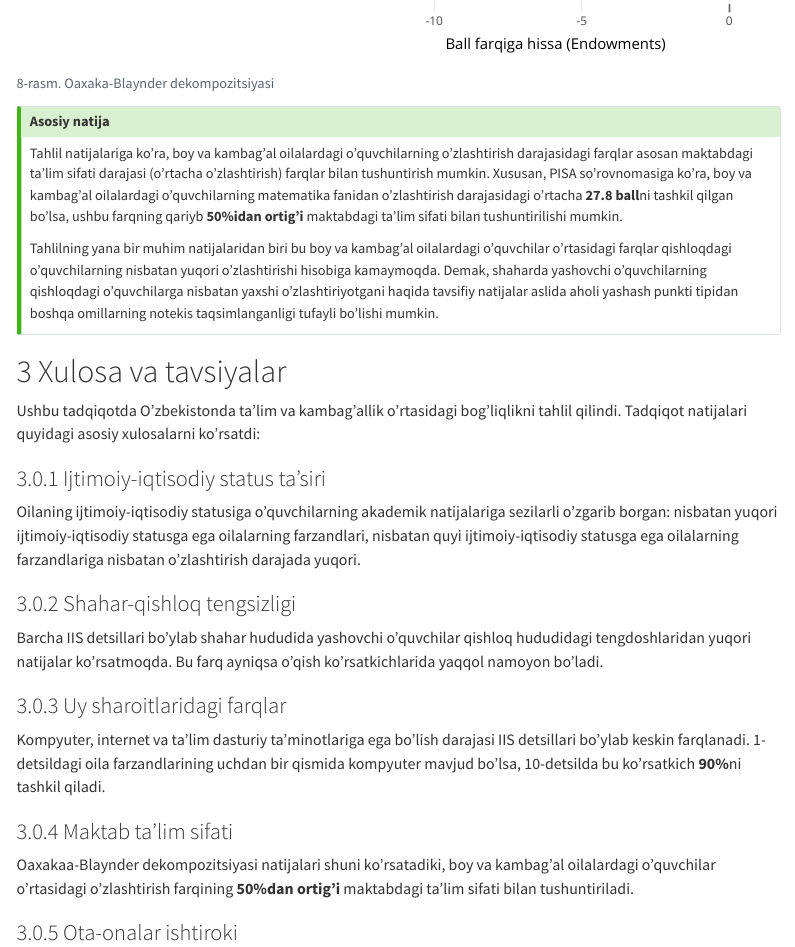
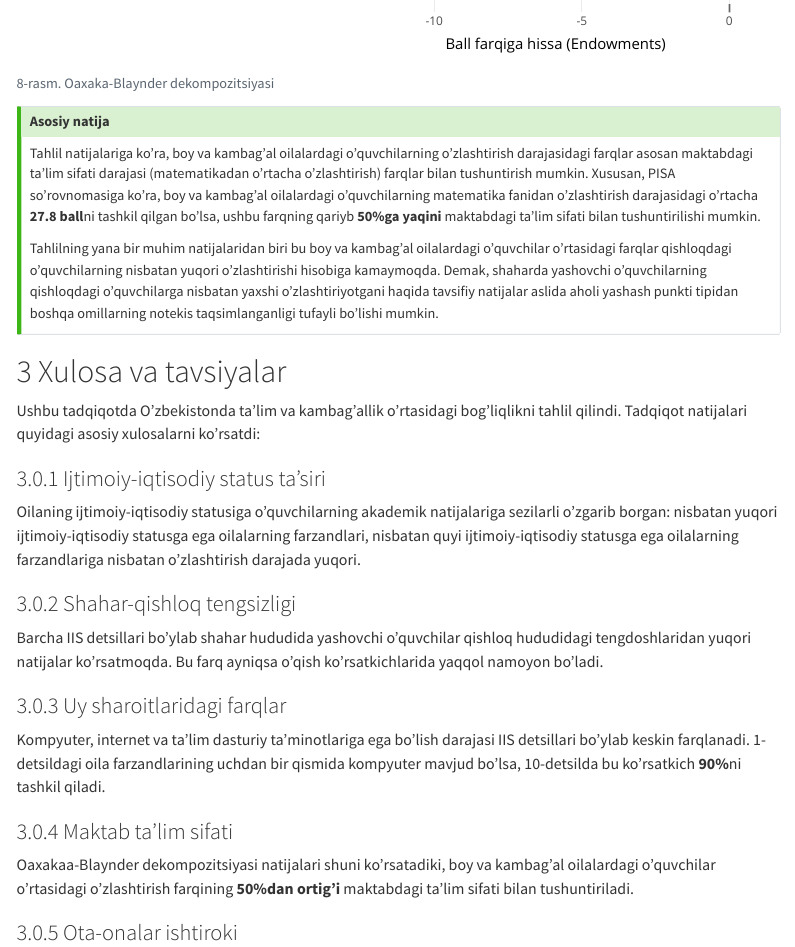
Before and after one commit to socialpolicylab/report_gen_interactive, a Quarto document (report_gen_interactive.qmd): the page in a window 1100 px wide, from 8890 px down. Rendered offline with R 4.5, knitr and Pandoc in place of Quarto, with nearby package versions; menus at the side of the page are left out.

Commit message:
Update report content and rendered HTML
Co-Authored-By: Claude Opus 4.6 <noreply@anthropic.com>

```diff
--- a/report_gen_interactive.qmd
+++ b/report_gen_interactive.qmd
@@ -478,7 +478,7 @@ ggplotly(p, tooltip = "text") %>%
 
 ::: {.callout-tip}
 ## Asosiy natija
-Tahlil natijalariga ko'ra, boy va kambag'al oilalardagi o'quvchilarning o'zlashtirish darajasidagi farqlar asosan maktabdagi ta'lim sifati darajasi (o'rtacha o'zlashtirish) farqlar bilan tushuntirish mumkin. Xususan, PISA so'rovnomasiga ko'ra, boy va kambag'al oilalardagi o'quvchilarning matematika fanidan o'zlashtirish darajasidagi o'rtacha **27.8 ball**ni tashkil qilgan bo'lsa, ushbu farqning qariyb **50%idan ortig'i** maktabdagi ta'lim sifati bilan tushuntirilishi mumkin.
+Tahlil natijalariga ko'ra, boy va kambag'al oilalardagi o'quvchilarning o'zlashtirish darajasidagi farqlar asosan maktabdagi ta'lim sifati darajasi (matematikadan o'rtacha o'zlashtirish) farqlar bilan tushuntirish mumkin. Xususan, PISA so'rovnomasiga ko'ra, boy va kambag'al oilalardagi o'quvchilarning matematika fanidan o'zlashtirish darajasidagi o'rtacha **27.8 ball**ni tashkil qilgan bo'lsa, ushbu farqning qariyb **50%ga yaqini** maktabdagi ta'lim sifati bilan tushuntirilishi mumkin.
 
 Tahlilning yana bir muhim natijalaridan biri bu boy va kambag'al oilalardagi o'quvchilar o'rtasidagi farqlar qishloqdagi o'quvchilarning nisbatan yuqori o'zlashtirishi hisobiga kamaymoqda. Demak, shaharda yashovchi o'quvchilarning qishloqdagi o'quvchilarga nisbatan yaxshi o'zlashtiriyotgani haqida tavsifiy natijalar aslida aholi yashash punkti tipidan boshqa omillarning notekis taqsimlanganligi tufayli bo'lishi mumkin.
 :::
```
Also changed, not shown: docs/search.json.
